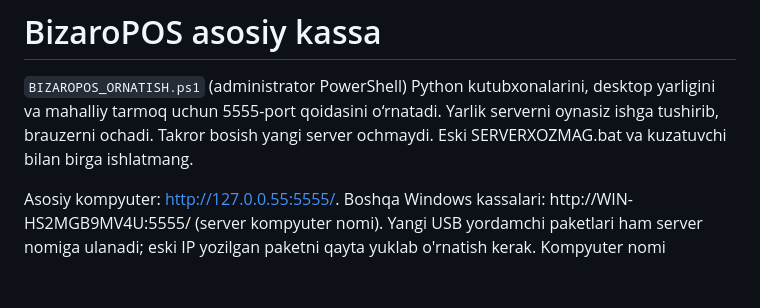
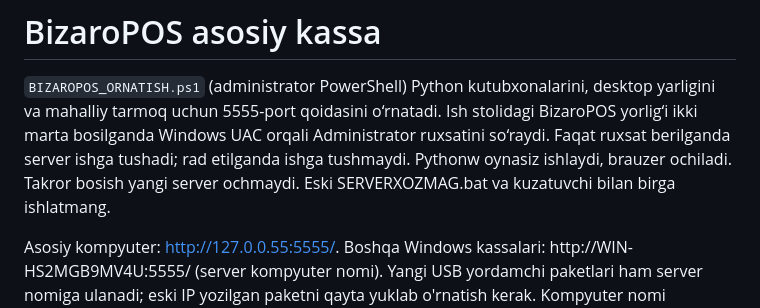
Before and after one commit to OSSWebDeveloper/ulugbek_xozmag, a Markdown page: BIZAROPOS_SERVER.md, the part around the change. Drawn GitHub-style; blank space fills up the shorter version.

Commit message:
docs: BizaroPOS UAC admin ishga tushirish

```diff
--- a/BIZAROPOS_SERVER.md
+++ b/BIZAROPOS_SERVER.md
@@ -2,8 +2,10 @@
 
 `BIZAROPOS_ORNATISH.ps1` (administrator PowerShell) Python kutubxonalarini,
 desktop yarligini va mahalliy tarmoq uchun 5555-port qoidasini o‘rnatadi.
-Yarlik serverni oynasiz ishga tushirib, brauzerni ochadi. Takror bosish yangi
-server ochmaydi. Eski SERVERXOZMAG.bat va kuzatuvchi bilan birga ishlatmang.
+Ish stolidagi BizaroPOS yorlig‘i ikki marta bosilganda Windows UAC orqali
+Administrator ruxsatini so‘raydi. Faqat ruxsat berilganda server ishga tushadi;
+rad etilganda ishga tushmaydi. Pythonw oynasiz ishlaydi, brauzer ochiladi.
+Takror bosish yangi server ochmaydi. Eski SERVERXOZMAG.bat va kuzatuvchi bilan birga ishlatmang.
 
 Asosiy kompyuter: http://127.0.0.55:5555/.
 Boshqa Windows kassalari: http://WIN-HS2MGB9MV4U:5555/ (server kompyuter nomi).
```
